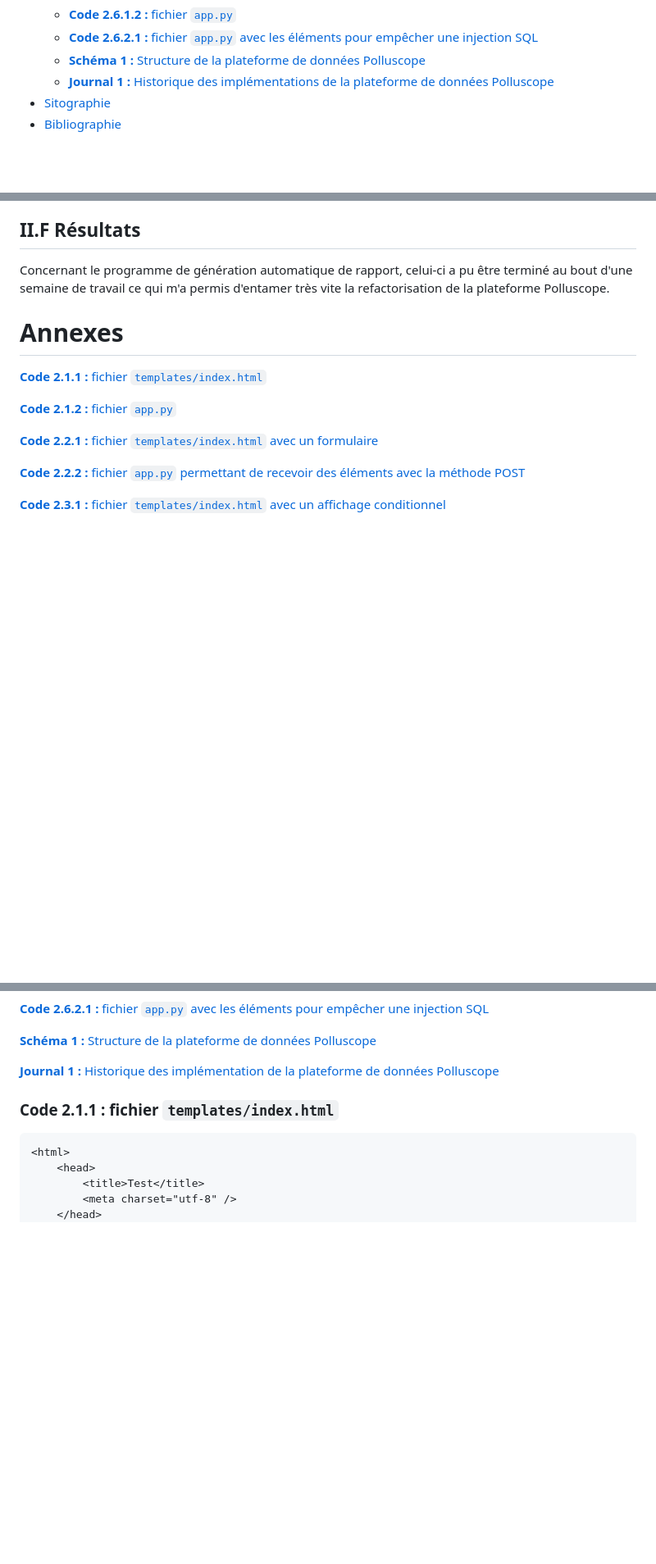
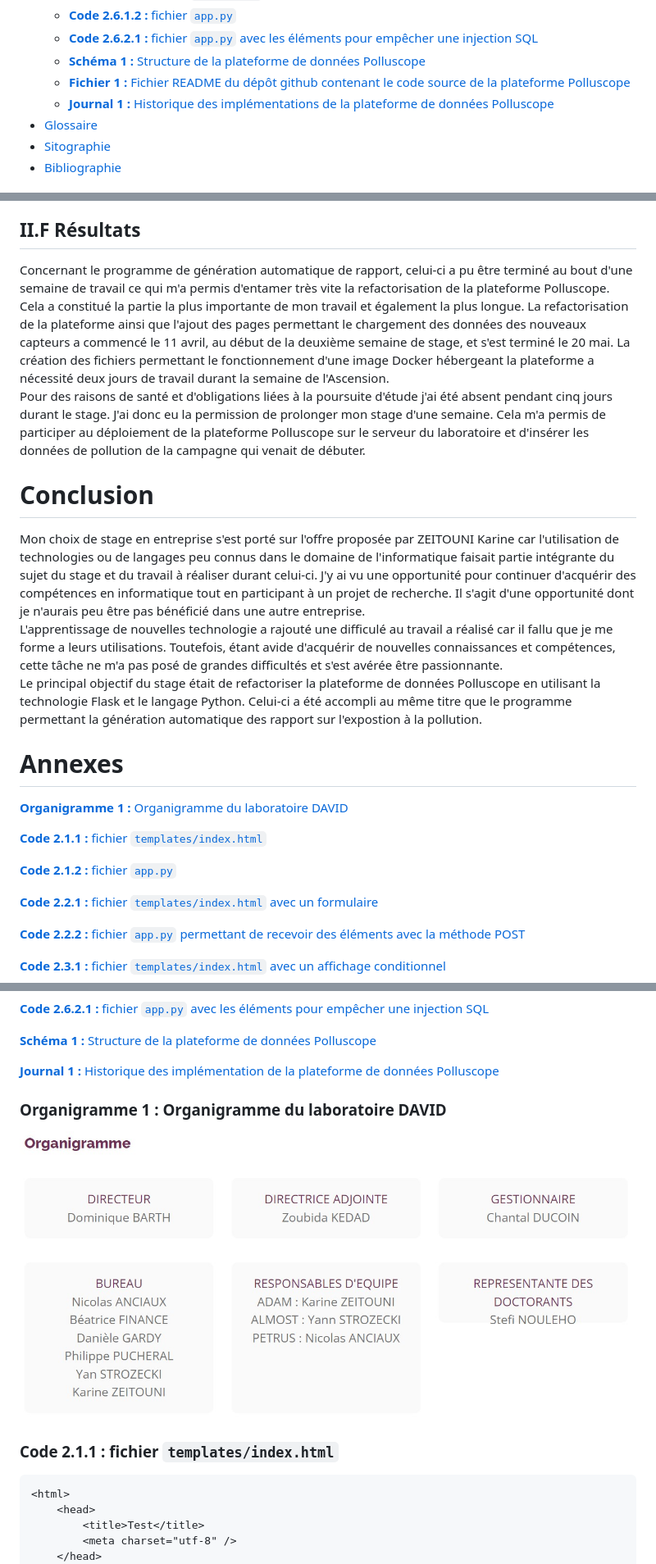
Before and after one commit to yureiiko/david_internship_report, a Markdown page: rapport.md, 3 parts joined by grey strips. Shown: that part at 82% size. Rendered like a GitHub page; pictures changed too: organigramme.jpg (added); blank space fills up the shorter version.

````diff
--- a/rapport.md
+++ b/rapport.md
@@ -46,7 +48,9 @@ Alors que le stage au laboratoire DAVID se termine, je tiens à remercier Karine
     - [**Code 2.6.1.2 :** fichier ```app.py```](#code-2612--fichier-apppy)
     - [**Code 2.6.2.1 :** fichier ```app.py``` avec les éléments pour empêcher une injection SQL](#code-2621--fichier-apppy-avec-les-éléments-pour-empêcher-une-injection-sql)
   - [**Schéma 1 :** Structure de la plateforme de données Polluscope](#schéma-1--structure-de-la-plateforme-de-données-polluscope)
+  - [**Fichier 1 :** Fichier README du dépôt github contenant le code source de la plateforme Polluscope](#fichier-1--fichier-readme-du-dépôt-github-contenant-le-code-source-de-la-plateforme-polluscope)
   - [**Journal 1 :** Historique des implémentations de la plateforme de données Polluscope](#journal-1--historique-des-implémentations-de-la-plateforme-de-données-polluscope)
+- [Glossaire](#glossaire)
 - [Sitographie](#sitographie)
 - [Bibliographie](#bibliographie)
 
@@ -427,11 +430,23 @@ On peut constater que la plupart des tâches qui m'ont été confiée nécessite
 
 ## <orange>II.F Résultats</orange>
 
-Concernant le programme de génération automatique de rapport, celui-ci a pu être terminé au bout d'une semaine de travail ce qui m'a permis d'entamer très vite la refactorisation de la plateforme Polluscope.
+Concernant le programme de génération automatique de rapport, celui-ci a pu être terminé au bout d'une semaine de travail ce qui m'a permis d'entamer très vite la refactorisation de la plateforme Polluscope. \
+Cela a constitué la partie la plus importante de mon travail et également la plus longue. La refactorisation de la plateforme ainsi que l'ajout des pages permettant le chargement des données des nouveaux capteurs a commencé le 11 avril, au début de la deuxième semaine de stage, et s'est terminé le 20 mai. La création des fichiers permettant le fonctionnement d'une image Docker hébergeant la plateforme a nécessité deux jours de travail durant la semaine de l'Ascension. \
+Pour des raisons de santé et d'obligations liées à la poursuite d'étude j'ai été absent pendant cinq jours durant le stage. J'ai donc eu la permission de prolonger mon stage d'une semaine. Cela m'a permis de participer au déploiement de la plateforme Polluscope sur le serveur du laboratoire et d'insérer les données de pollution de la campagne qui venait de débuter.
+
+<div style="page-break-after: always"></div>
+
+# <red>Conclusion</red>
+
+Mon choix de stage en entreprise s'est porté sur l'offre proposée par ZEITOUNI Karine car l'utilisation de technologies ou de langages peu connus dans le domaine de l'informatique faisait partie intégrante du sujet du stage et du travail à réaliser durant celui-ci. J'y ai vu une opportunité pour continuer d'acquérir des compétences en informatique tout en participant à un projet de recherche. Il s'agit d'une opportunité dont je n'aurais peu être pas bénéficié dans une autre entreprise. \
+L'apprentissage de nouvelles technologie a rajouté une difficulé au travail a réalisé car il fallu que je me forme a leurs utilisations. Toutefois, étant avide d'acquérir de nouvelles connaissances et compétences, cette tâche ne m'a pas posé de grandes difficultés et s'est avérée être passionnante. \
+Le principal objectif du stage était de refactoriser la plateforme de données Polluscope en utilisant la technologie Flask et le langage Python. Celui-ci a été accompli au même titre que le programme permettant la génération automatique des rapport sur l'expostion à la pollution.
 
 <div style="page-break-after: always"></div>
 
 # Annexes
+
+[**Organigramme 1 :** Organigramme du laboratoire DAVID](#organigramme-1--organigramme-du-laboratoire-david)
 
 [**Code 2.1.1 :** fichier ```templates/index.html```](#code-211--fichier-templatesindexhtml)
 
@@ -462,6 +477,10 @@ Concernant le programme de génération automatique de rapport, celui-ci a pu ê
 [**Journal 1 :** Historique des implémentation de la plateforme de données Polluscope](#journal-1--historique-des-implémentations-de-la-plateforme-de-données-polluscope)
 
 <div style="page-break-after: always"></div>
+
+### **Organigramme 1 :** Organigramme du laboratoire DAVID
+
+![](organigramme.jpg)
 
 ### **Code 2.1.1 :** fichier ```templates/index.html```
 ```html
````
Also changed, not shown: other parts of rapport.md (+72 -15 lines), 2 other files.
